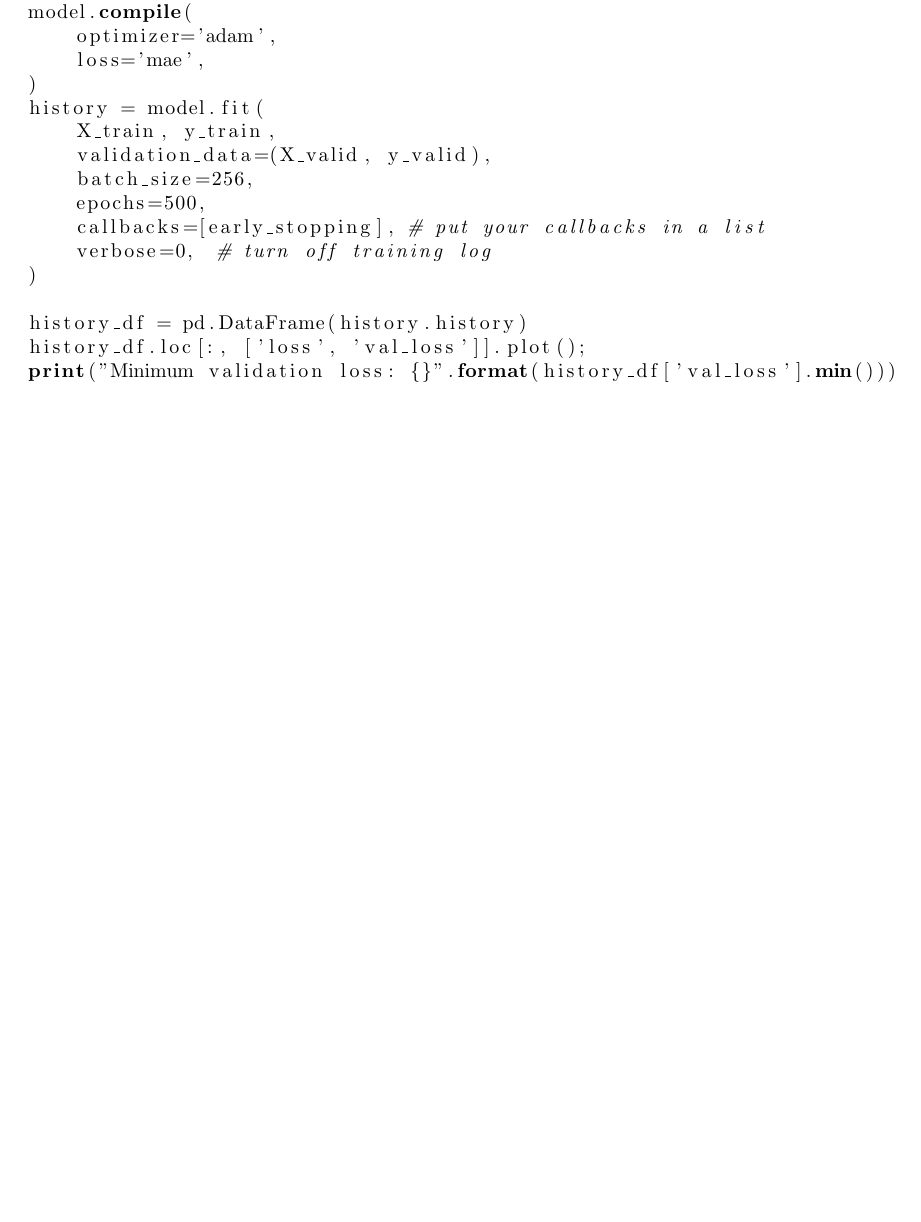
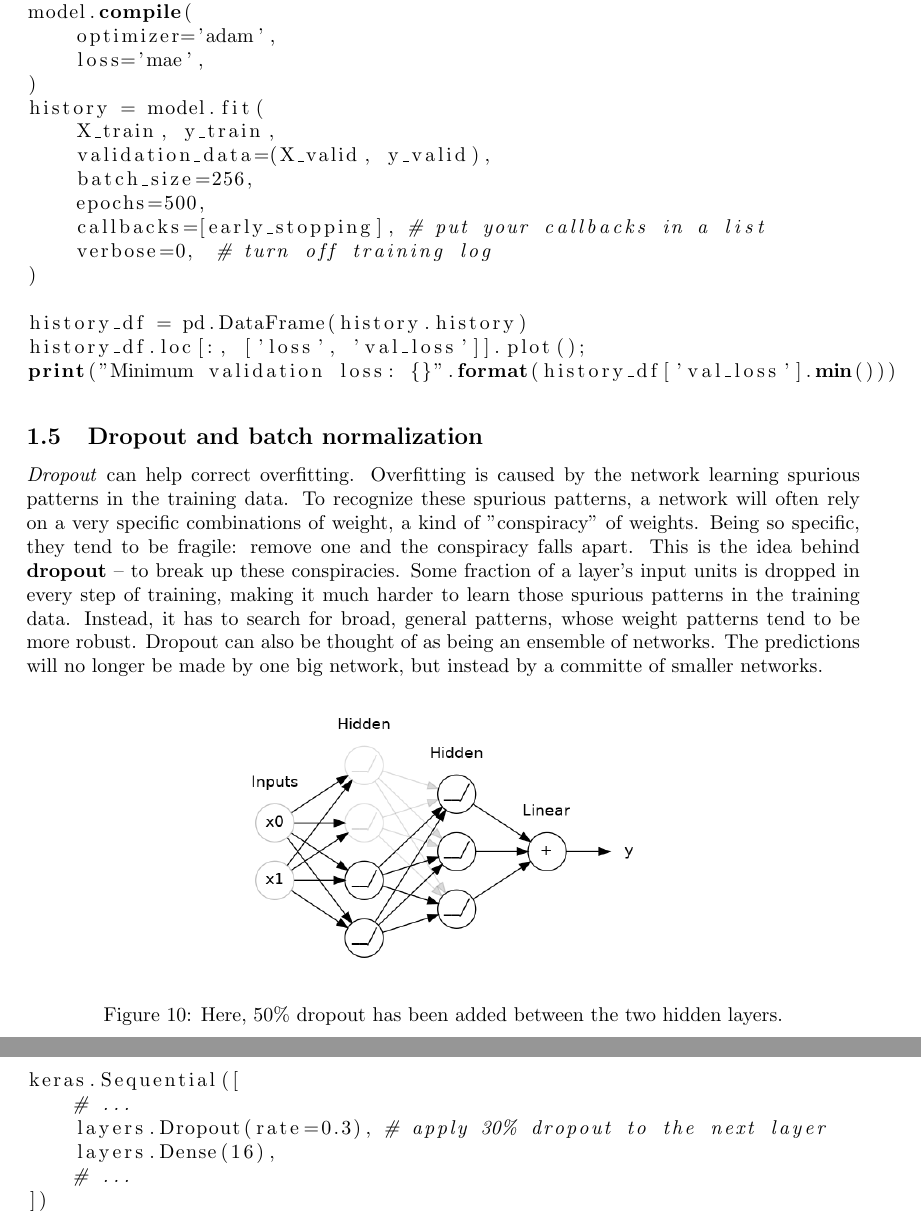
Before and after one commit to totalblank/notes, a LaTeX document (machine_learning/machine_learning_random.tex, which reads preamble.tex): part of page 9 of 9 before the commit and two parts of pages 9 and 10 of 10 after it, the two joined at a grey line, cut so that both start at the same text, the shorter picture padded with empty space. Compiled offline with pdfLaTeX.

Commit message:
machine_learning_random - batch normalization

```diff
--- a/machine_learning/machine_learning_random.tex
+++ b/machine_learning/machine_learning_random.tex
@@ -393,4 +393,31 @@ history_df.loc[:, ['loss', 'val_loss']].plot();
 print("Minimum validation loss: {}".format(history_df['val_loss'].min()))
 \end{lstlisting}
 
+\subsection{Dropout and batch normalization}
+\noindent \emph{Dropout} can help correct overfitting. Overfitting is caused by the network
+learning spurious patterns in the training data. To recognize these spurious patterns, a
+network will often rely on a very specific combinations of weight, a kind of "conspiracy"
+of weights. Being so specific, they tend to be fragile: remove one and the conspiracy falls
+apart. This is the idea behind \textbf{dropout} -- to break up these conspiracies. Some
+fraction of a layer's input units is dropped in every step of training, making it much harder
+to learn those spurious patterns in the training data. Instead, it has to search for broad,
+general patterns, whose weight patterns tend to be more robust. Dropout can also be thought
+of as being an ensemble of networks. The predictions will no longer be made by one big
+network, but instead by a committe of smaller networks.
+
+\begin{figure}[htp]
+	\centering
+	\animategraphics[width=0.5\textwidth, autoplay, loop]{5}{../assets/machine_learning_random/dropout_layer-}{0}{15}
+	\caption{Here, 50\% dropout has been added between the two hidden layers.}
+\end{figure}
+
+\begin{lstlisting}[language=Python]
+keras.Sequential([
+    # ...
+    layers.Dropout(rate=0.3), # apply 30% dropout to the next layer
+    layers.Dense(16),
+    # ...
+])
+\end{lstlisting}
+
 \end{document}
--- a/preamble.tex
+++ b/preamble.tex
@@ -20,7 +20,7 @@
 \usepackage{float}
 \usepackage{physics}
 \usepackage{hyperref}
-\usepackage{movie15}
+\usepackage{animate}
 % Quantum physics inner product
 \newcommand{\innerp}[2]{\left\langle #1 \vert #2 \right\rangle}
 
```
Also changed, not shown: assets/machine_learning_random/dropout_layer-0.png (added), assets/machine_learning_random/dropout_layer-1.png (added), assets/machine_learning_random/dropout_layer-10.png (added), assets/machine_learning_random/dropout_layer-11.png (added), assets/machine_learning_random/dropout_layer-12.png (added), assets/machine_learning_random/dropout_layer-13.png (added), assets/machine_learning_random/dropout_layer-14.png (added), assets/machine_learning_random/dropout_layer-15.png (added), assets/machine_learning_random/dropout_layer-2.png (added), assets/machine_learning_random/dropout_layer-3.png (added), assets/machine_learning_random/dropout_layer-4.png (added), assets/machine_learning_random/dropout_layer-5.png (added), assets/machine_learning_random/dropout_layer-6.png (added), assets/machine_learning_random/dropout_layer-7.png (added), 3 more files, 1 other file.
